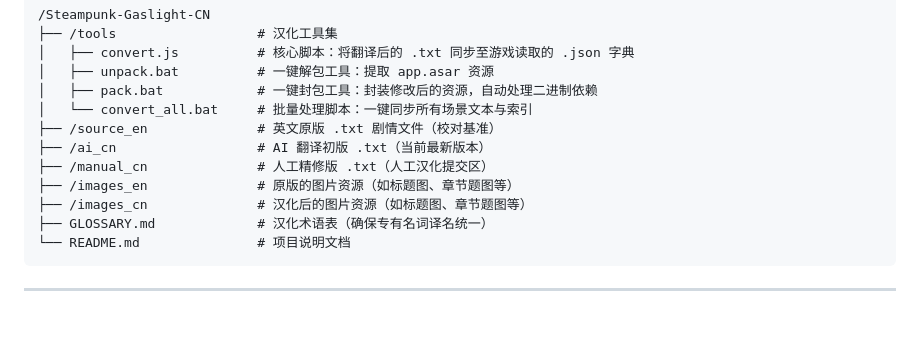
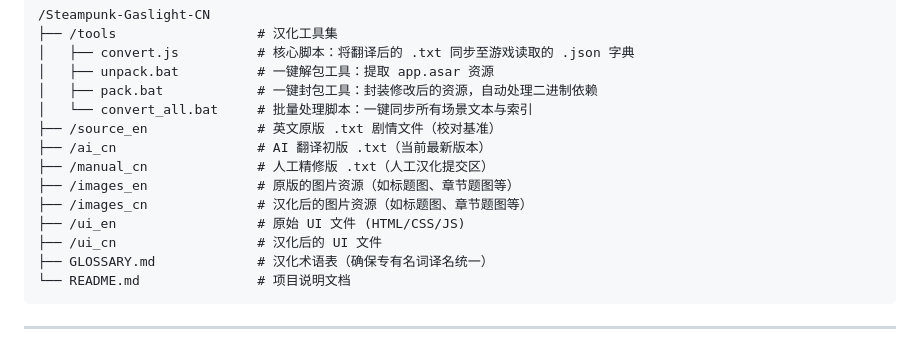
Before and after one commit to ZeratalSky/A-Study-in-Steampunk-CN-Patch, a Markdown page: README.md, the part around the change. GitHub-like rendering; blank space fills up the shorter version.

````diff
--- a/README.md
+++ b/README.md
@@ -24,6 +24,8 @@
 ├── /manual_cn              # 人工精修版 .txt（人工汉化提交区）
 ├── /images_en              # 原版的图片资源（如标题图、章节题图等）
 ├── /images_cn              # 汉化后的图片资源（如标题图、章节题图等）
+├── /ui_en                  # 原始 UI 文件 (HTML/CSS/JS)
+├── /ui_cn                  # 汉化后的 UI 文件
 ├── GLOSSARY.md             # 汉化术语表（确保专有名词译名统一）
 └── README.md               # 项目说明文档
 ```
````
